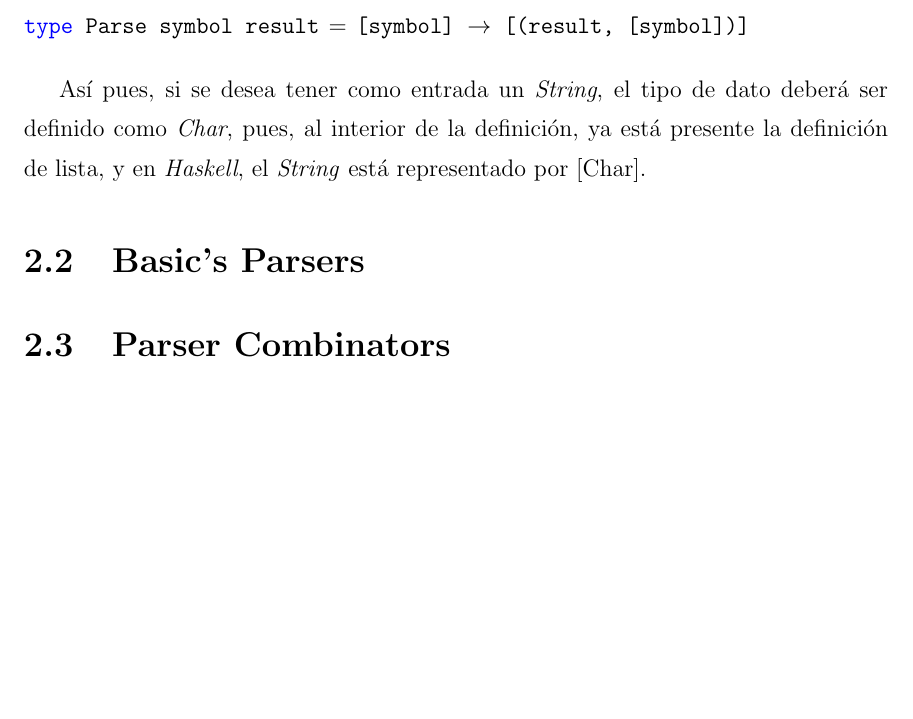
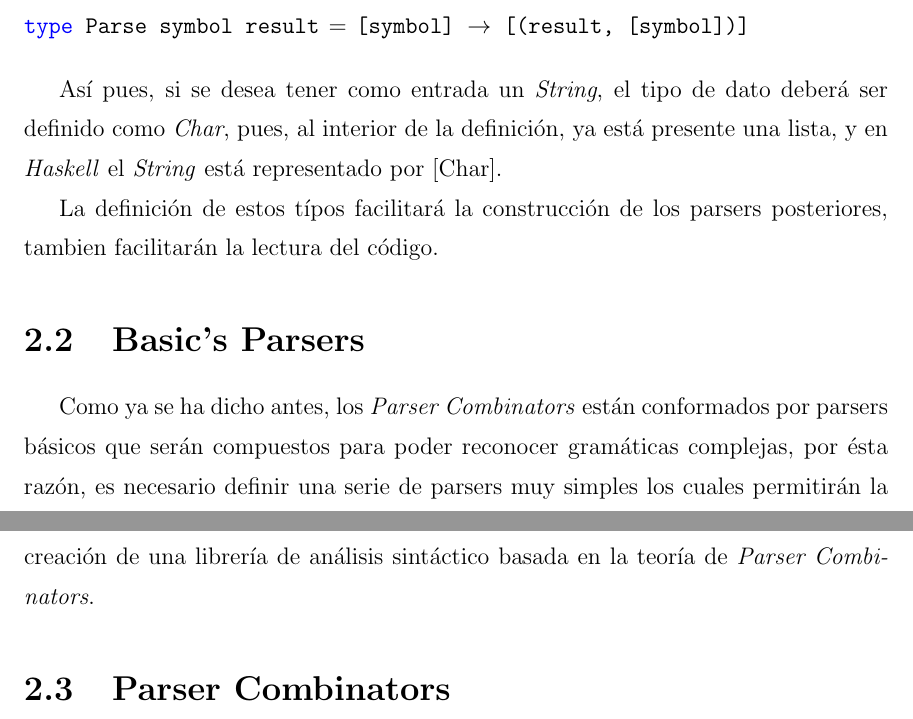
Before and after one commit to pipecaniza/Tesis, a LaTeX thesis (TESIS/Texto/thesis.tex, which reads TESIS/Texto/Capitulos/ch2.tex): part of page 21 of 30 before the commit and two parts of pages 21 and 22 of 31 after it, the two joined at a grey line, cut so that both start at the same text, the shorter picture padded with empty space. Compiled offline with LaTeX, dvips and Ghostscript; a LaTeX package or settings file that is missing is left out.

Commit message:
changes ch2

```diff
--- a/TESIS/Texto/Capitulos/ch2.tex
+++ b/TESIS/Texto/Capitulos/ch2.tex
@@ -30,9 +30,15 @@ El problema de ésta definición es que no da lugar a un analizador léxico que
 type Parse symbol result = [symbol] -> [(result, [symbol])]
 \end{lstlisting}
 
-Así pues, si se desea tener como entrada un \emph{String}, el tipo de dato deberá ser definido como \emph{Char}, pues, al interior de la definición, ya está presente la definición de lista, y en \emph{Haskell}, el \emph{String} está representado por [Char].
+Así pues, si se desea tener como entrada un \emph{String}, el tipo de dato deberá ser definido como \emph{Char}, pues, al interior de la definición, ya está presente una lista, y en \emph{Haskell} el \emph{String} está representado por [Char].
+
+La definición de estos típos facilitará la construcción de los parsers posteriores, tambien facilitarán la lectura del código.
+
 
 \section{Basic's Parsers}
+
+Como ya se ha dicho antes, los \emph{Parser Combinators} están conformados por parsers básicos que serán compuestos para poder reconocer gramáticas complejas, por ésta razón, es necesario definir una serie de parsers muy simples los cuales permitirán la creación de una librería de análisis sintáctico basada en la teoría de \emph{Parser Combinators}.
+
 
 \section{Parser Combinators}
 
```
